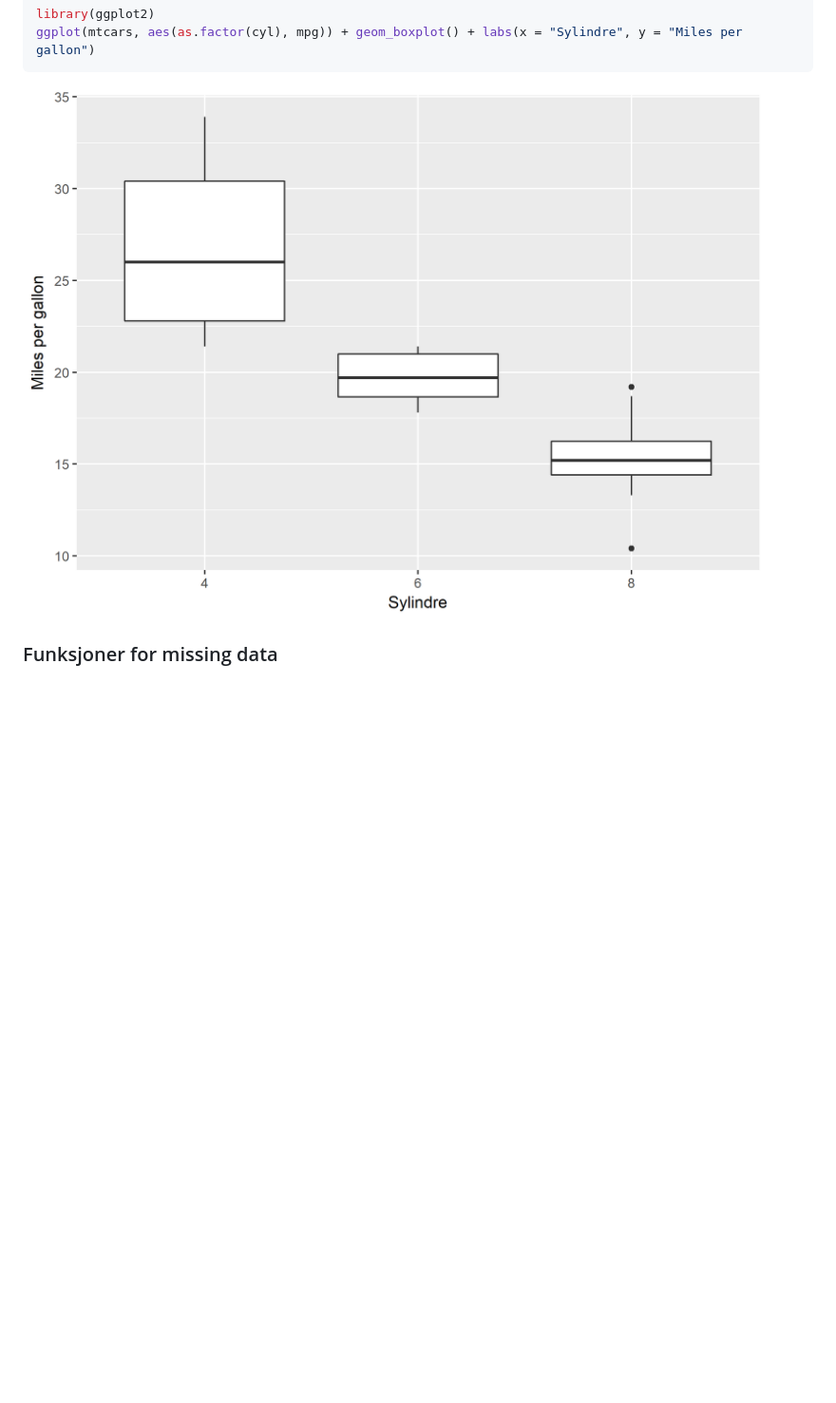
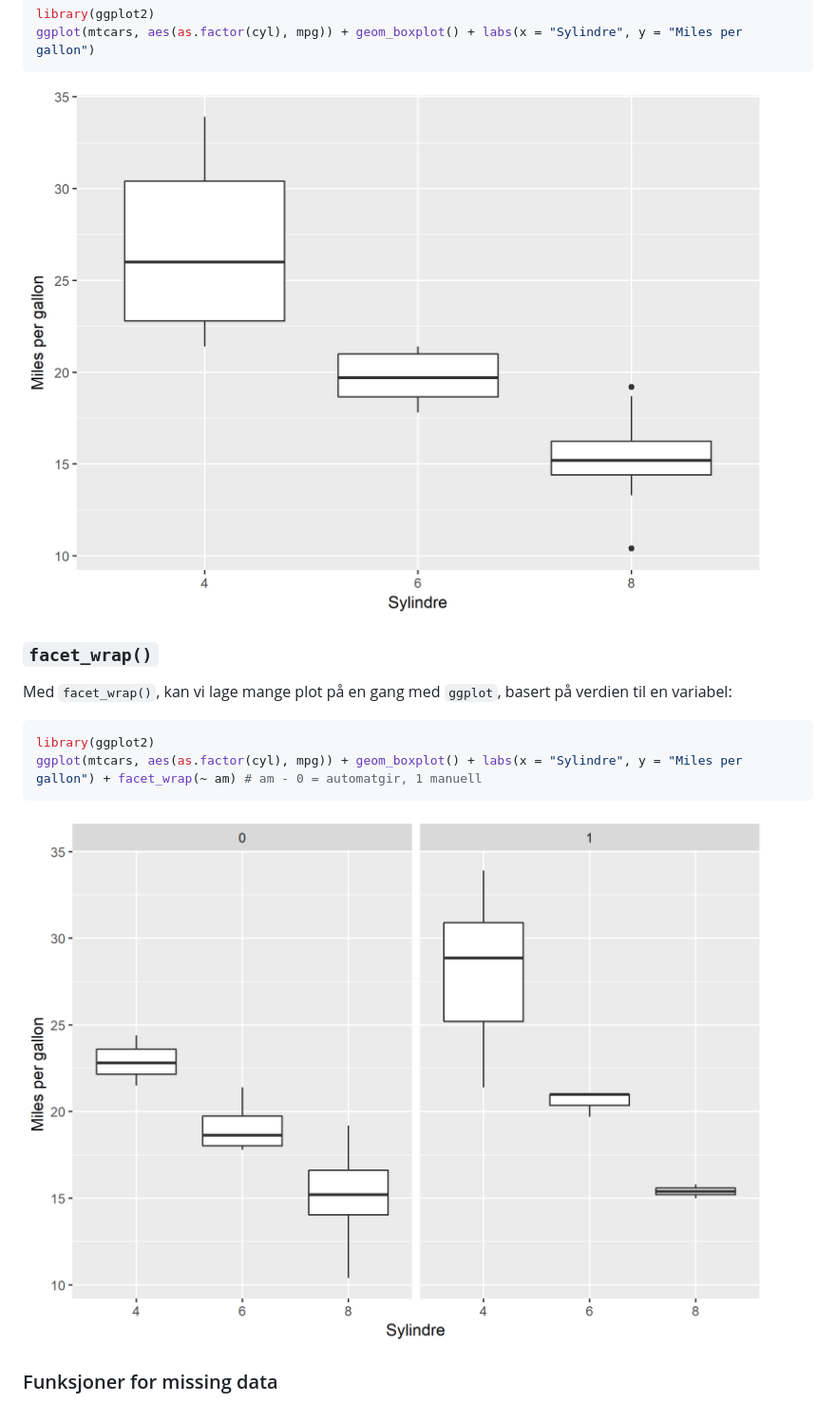
Before and after one commit to amitchitra/stv1020R, a Markdown page: docs/Seminar5.md, the part around the change printed below. Shown: that part at 95% size. Drawn GitHub-style; pictures changed too: bilder/boxplot1_facet.png (added); blank space fills up the shorter version.

Commit message:
Seminar 5

````diff
--- a/docs/Seminar5.md
+++ b/docs/Seminar5.md
@@ -40,9 +44,24 @@ ggplot(mtcars, aes(as.factor(cyl), mpg)) + geom_boxplot() + labs(x = "Sylindre",
 
 
 
-![](../bilder/boxplot1.png)<!-- -->
+<img src="../bilder/boxplot1.png" width="2100" />
 
 
+### `facet_wrap()`
+
+Med `facet_wrap()`, kan vi lage mange plot på en gang med `ggplot`, basert på verdien til en variabel:
+
+
+
+```r
+library(ggplot2)
+ggplot(mtcars, aes(as.factor(cyl), mpg)) + geom_boxplot() + labs(x = "Sylindre", y = "Miles per gallon") + facet_wrap(~ am) # am - 0 = automatgir, 1 manuell
+```
+
+
+
+
+<img src="../bilder/boxplot1_facet.png" width="2100" />
 
 ### Funksjoner for missing data
 
````
Also changed, not shown: other parts of docs/Seminar5.md (+13 -9 lines), 1 other file.
